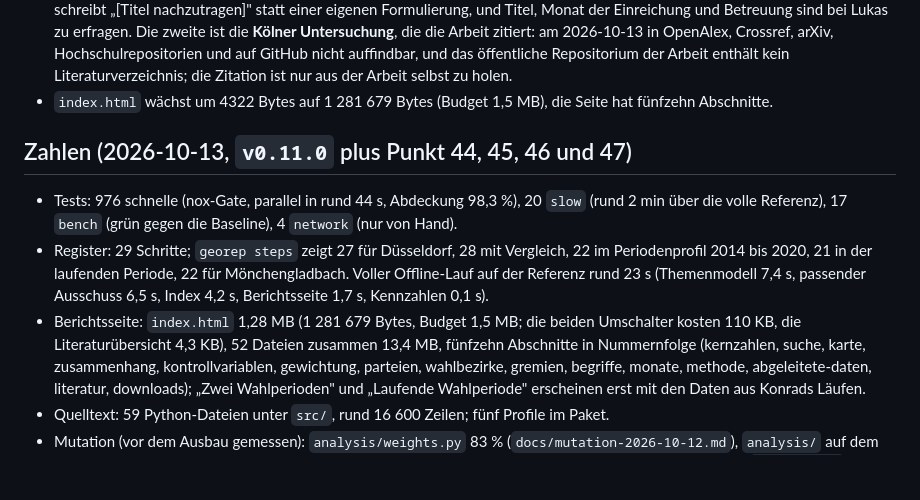
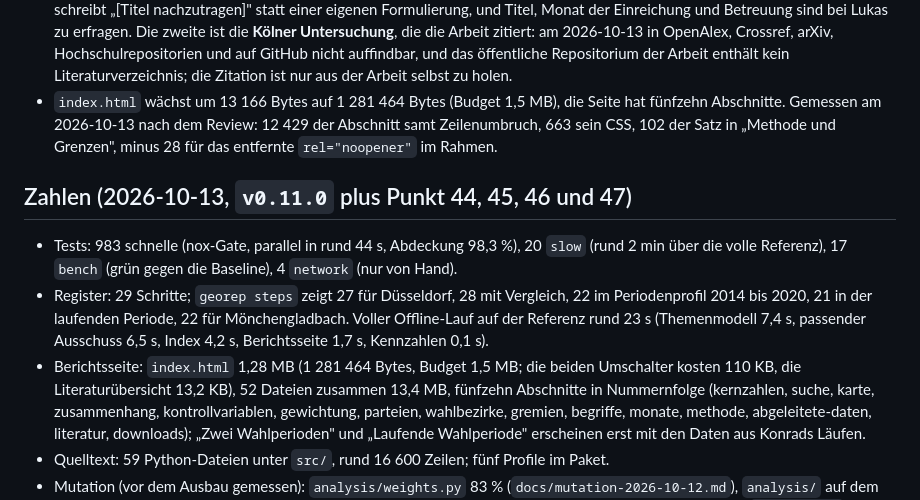
Before and after one commit to konradvoelkel/geographic-representation-dus, a Markdown page: STATUS.md, the part around the change. Drawn GitHub-style; blank space fills up the shorter version.

Commit message:
Seitengroesse nach dem Review messen
Review vom 2026-10-13, Befund 3: "waechst um 4322 Bytes" war falsch --
4322 war die Differenz zweier Messungen desselben Laufs, nicht zur
Basis. Jetzt steht die gemessene Zahl ueberall gleich.

index.html 1 281 464 Bytes (Basis 1 268 298, also 13 166 mehr, Budget
1,5 MB): 12 429 der Abschnitt samt Zeilenumbruch, 663 sein CSS, 102 der
Satz in Methode und Grenzen, minus 28 fuer das rel=noopener, das mit
diesem Abschnitt aus dem Rahmen verschwand. Gemessen nach allen
Textaenderungen dieses Reviews, darum am Ende und nicht vorher.

Dazu die Testzahl: 983 schnelle Tests.

Co-Authored-By: Claude Fable 5.1 <noreply@anthropic.com>

```diff
--- a/STATUS.md
+++ b/STATUS.md
@@ -167,18 +167,20 @@ vollständiger Zitation und einem oder zwei Sätzen zum Beitrag. Dieselbe Liste
   die die Arbeit zitiert: am 2026-10-13 in OpenAlex, Crossref, arXiv, Hochschulrepositorien und auf GitHub
   nicht auffindbar, und das öffentliche Repositorium der Arbeit enthält kein Literaturverzeichnis; die
   Zitation ist nur aus der Arbeit selbst zu holen.
-- `index.html` wächst um 4322 Bytes auf 1 281 679 Bytes (Budget 1,5 MB), die Seite hat fünfzehn Abschnitte.
+- `index.html` wächst um 13 166 Bytes auf 1 281 464 Bytes (Budget 1,5 MB), die Seite hat fünfzehn
+  Abschnitte. Gemessen am 2026-10-13 nach dem Review: 12 429 der Abschnitt samt Zeilenumbruch, 663 sein
+  CSS, 102 der Satz in „Methode und Grenzen", minus 28 für das entfernte `rel="noopener"` im Rahmen.
 
 ## Zahlen (2026-10-13, `v0.11.0` plus Punkt 44, 45, 46 und 47)
 
-- Tests: 976 schnelle (nox-Gate, parallel in rund 44 s, Abdeckung 98,3 %), 20 `slow` (rund 2 min über die volle
+- Tests: 983 schnelle (nox-Gate, parallel in rund 44 s, Abdeckung 98,3 %), 20 `slow` (rund 2 min über die volle
   Referenz), 17 `bench` (grün gegen die Baseline), 4 `network` (nur von Hand).
 - Register: 29 Schritte; `georep steps` zeigt 27 für Düsseldorf, 28 mit Vergleich, 22 im Periodenprofil
   2014 bis 2020, 21 in der laufenden Periode, 22 für Mönchengladbach. Voller Offline-Lauf auf der Referenz
   rund 23 s (Themenmodell 7,4 s, passender Ausschuss 6,5 s, Index 4,2 s, Berichtsseite 1,7 s, Kennzahlen
   0,1 s).
-- Berichtsseite: `index.html` 1,28 MB (1 281 679 Bytes, Budget 1,5 MB; die beiden Umschalter kosten
-  110 KB, die Literaturübersicht 4,3 KB), 52 Dateien zusammen 13,4 MB, fünfzehn
+- Berichtsseite: `index.html` 1,28 MB (1 281 464 Bytes, Budget 1,5 MB; die beiden Umschalter kosten
+  110 KB, die Literaturübersicht 13,2 KB), 52 Dateien zusammen 13,4 MB, fünfzehn
   Abschnitte in Nummernfolge (kernzahlen, suche, karte, zusammenhang, kontrollvariablen, gewichtung,
   parteien, wahlbezirke, gremien, begriffe, monate, methode, abgeleitete-daten, literatur, downloads); „Zwei
   Wahlperioden" und „Laufende Wahlperiode" erscheinen erst mit den Daten aus Konrads Läufen.
```
Also changed, not shown: CHANGELOG.md (+1 -1 lines), docs/decisions.md (+3 -1 lines).
